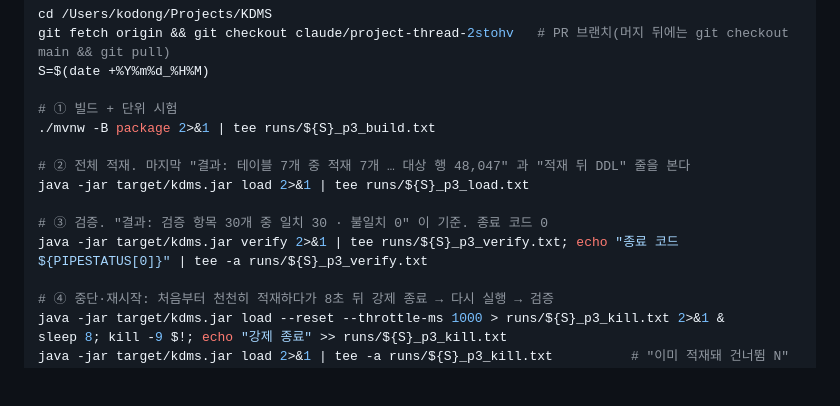
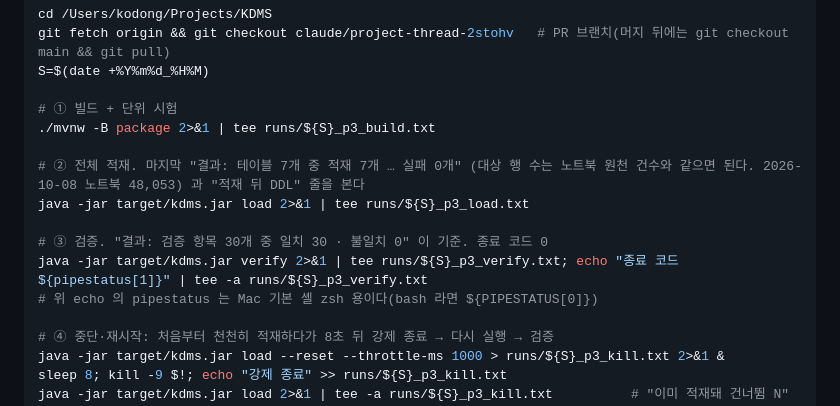
Before and after one commit to kodong75/KDMS, a Markdown page: docs/test-env.md, the part around the change. GitHub-like rendering; blank space fills up the shorter version.

Commit message:
test-env §9: Mac zsh 종료 코드 표기, 노트북 행 수 기준 정정
Co-Authored-By: Claude Opus 5.5 (1M context) <noreply@anthropic.com>
Claude-Session: https://claude.ai/code/session_0136PpRoAL6T7XA6vRwekSwv

```diff
--- a/docs/test-env.md
+++ b/docs/test-env.md
@@ -162,11 +162,12 @@ S=$(date +%Y%m%d_%H%M)
 # ① 빌드 + 단위 시험
 ./mvnw -B package 2>&1 | tee runs/${S}_p3_build.txt
 
-# ② 전체 적재. 마지막 "결과: 테이블 7개 중 적재 7개 … 대상 행 48,047" 과 "적재 뒤 DDL" 줄을 본다
+# ② 전체 적재. 마지막 "결과: 테이블 7개 중 적재 7개 … 실패 0개" (대상 행 수는 노트북 원천 건수와 같으면 된다. 2026-10-08 노트북 48,053) 과 "적재 뒤 DDL" 줄을 본다
 java -jar target/kdms.jar load 2>&1 | tee runs/${S}_p3_load.txt
 
 # ③ 검증. "결과: 검증 항목 30개 중 일치 30 · 불일치 0" 이 기준. 종료 코드 0
-java -jar target/kdms.jar verify 2>&1 | tee runs/${S}_p3_verify.txt; echo "종료 코드 ${PIPESTATUS[0]}" | tee -a runs/${S}_p3_verify.txt
+java -jar target/kdms.jar verify 2>&1 | tee runs/${S}_p3_verify.txt; echo "종료 코드 ${pipestatus[1]}" | tee -a runs/${S}_p3_verify.txt
+# 위 echo 의 pipestatus 는 Mac 기본 셸 zsh 용이다(bash 라면 ${PIPESTATUS[0]})
 
 # ④ 중단·재시작: 처음부터 천천히 적재하다가 8초 뒤 강제 종료 → 다시 실행 → 검증
 java -jar target/kdms.jar load --reset --throttle-ms 1000 > runs/${S}_p3_kill.txt 2>&1 &
```
